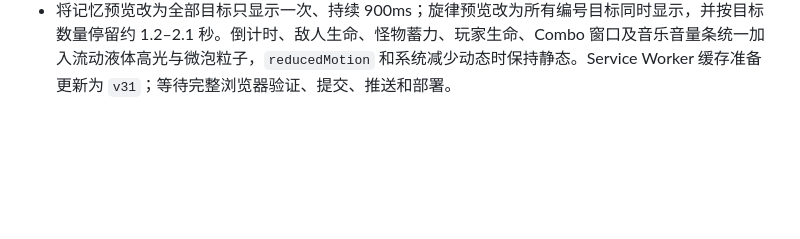
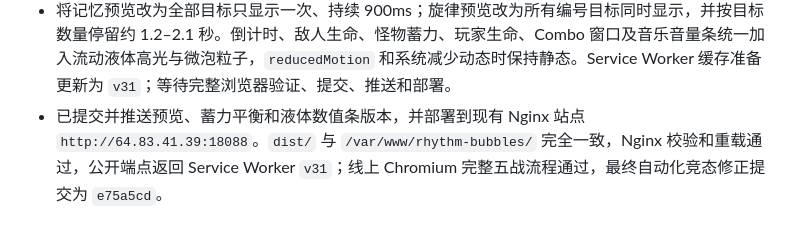
Before and after one commit to sunflower9264/rhythm_bubbles, a Markdown page: progress.md, the part around the change. GitHub-like rendering; blank space fills up the shorter version.

Commit message:
Record v31 production deployment

```diff
--- a/progress.md
+++ b/progress.md
@@ -72,3 +72,4 @@ Original prompt: 重写 Rhythm Bubbles，保持核心玩法不变，全面重做
 - 已将五只随机海洋怪与 Combo/全屏半透明白色护盾版本部署到现有 Nginx 站点 `http://64.83.41.39:18088`。`dist/` 与 `/var/www/rhythm-bubbles/` 完全一致，Nginx 配置校验和重载通过，公开端点返回 Service Worker `v30`；线上 Chromium 完整五战流程通过，覆盖随机顺序、五种反制、护盾、胜利、设置和响应式布局。
 - 将普通连击和清盘对怪物蓄力的回退分别从 `4% / 10%` 降为 `0.5% / 0.5%`，连击清盘合计仅 `1%`；新增约每秒 7 次有效点击仍能让怪物在存活时进入 `windup` 的回归测试。当前 22 项逻辑测试、TypeScript 检查和生产构建均通过。
 - 将记忆预览改为全部目标只显示一次、持续 900ms；旋律预览改为所有编号目标同时显示，并按目标数量停留约 1.2–2.1 秒。倒计时、敌人生命、怪物蓄力、玩家生命、Combo 窗口及音乐音量条统一加入流动液体高光与微泡粒子，`reducedMotion` 和系统减少动态时保持静态。Service Worker 缓存准备更新为 `v31`；等待完整浏览器验证、提交、推送和部署。
+- 已提交并推送预览、蓄力平衡和液体数值条版本，并部署到现有 Nginx 站点 `http://64.83.41.39:18088`。`dist/` 与 `/var/www/rhythm-bubbles/` 完全一致，Nginx 校验和重载通过，公开端点返回 Service Worker `v31`；线上 Chromium 完整五战流程通过，最终自动化竞态修正提交为 `e75a5cd`。
```
